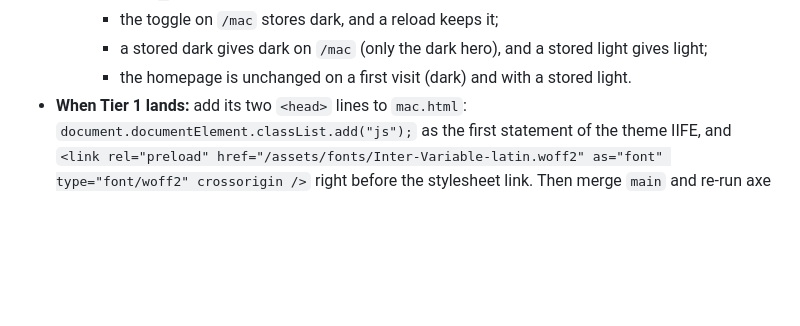
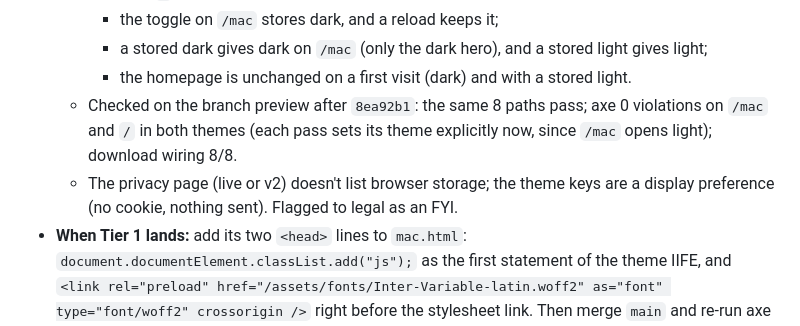
Before and after one commit to Freelance-Easy/freelance-easy-site, a Markdown page: HANDOFF.md, the part around the change. Drawn GitHub-style; blank space fills up the shorter version.

Commit message:
HANDOFF: /mac light-first verified on the preview
Co-Authored-By: Claude Opus 5.5 <noreply@anthropic.com>

```diff
--- a/HANDOFF.md
+++ b/HANDOFF.md
@@ -491,4 +491,6 @@ Legal's demo-data rule G11 (vault `03 - Operations/Legal & Compliance Audit —
     - the toggle on `/mac` stores dark, and a reload keeps it;
     - a stored dark gives dark on `/mac` (only the dark hero), and a stored light gives light;
     - the homepage is unchanged on a first visit (dark) and with a stored light.
+  - Checked on the branch preview after `8ea92b1`: the same 8 paths pass; axe 0 violations on `/mac` and `/` in both themes (each pass sets its theme explicitly now, since `/mac` opens light); download wiring 8/8.
+  - The privacy page (live or v2) doesn't list browser storage; the theme keys are a display preference (no cookie, nothing sent). Flagged to legal as an FYI.
 - **When Tier 1 lands:** add its two `<head>` lines to `mac.html`: `document.documentElement.classList.add("js");` as the first statement of the theme IIFE, and `<link rel="preload" href="/assets/fonts/Inter-Variable-latin.woff2" as="font" type="font/woff2" crossorigin />` right before the stylesheet link. Then merge `main` and re-run axe in both themes and the wiring check.
```
